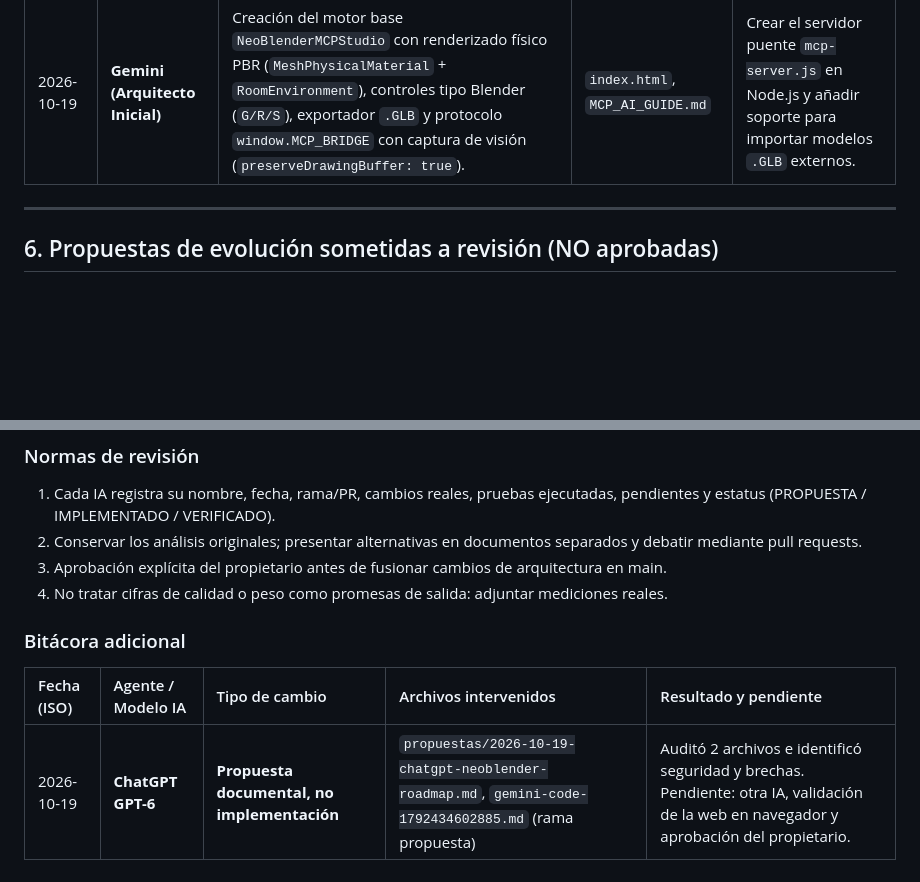
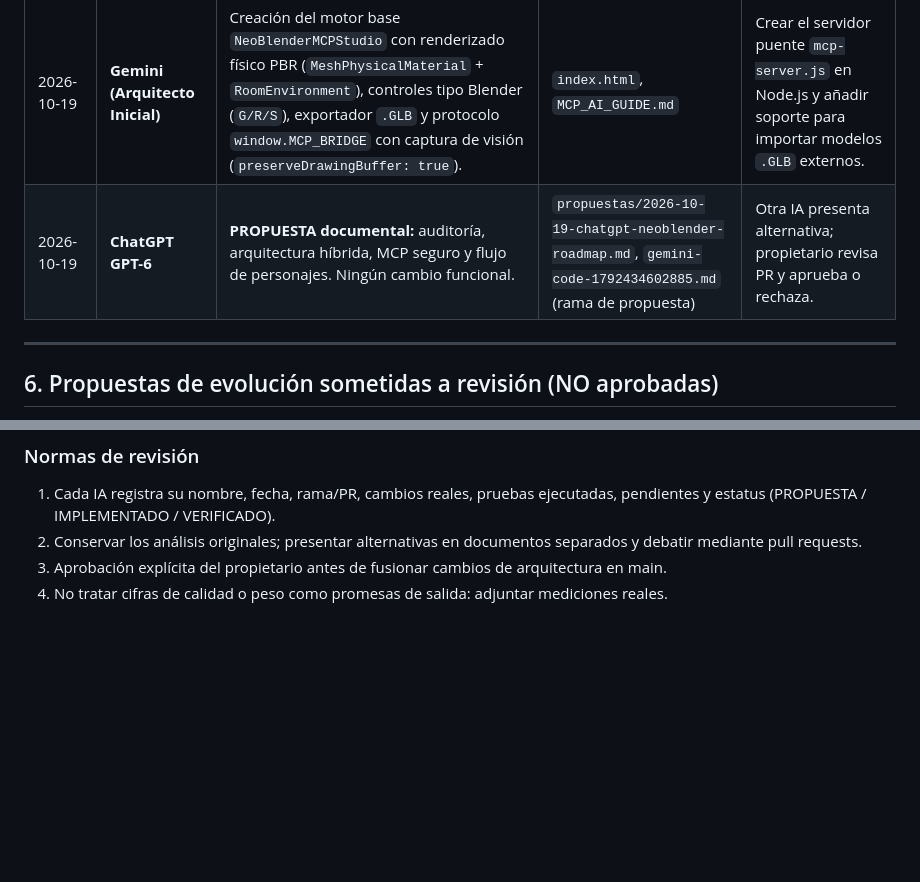
Before and after one commit to FUNDACIONECOPIENSAEVOLUTION/creador-3d-online, a Markdown page: gemini-code-1792434602885.md, 2 parts joined by grey strips. GitHub-like rendering; blank space fills up the shorter version.

Commit message:
docs: anotar propuesta GPT-6 en bitácora original de sección 5

```diff
--- a/gemini-code-1792434602885.md
+++ b/gemini-code-1792434602885.md
@@ -52,6 +52,7 @@ Cuando una IA genere nuevos modelos o materiales en este proyecto, debe prioriza
 | Fecha (ISO) | Agente / Modelo IA | Resumen de Cambios Realizados | Archivos Modificados | Próximo Paso Sugerido |
 | :--- | :--- | :--- | :--- | :--- |
 | 2026-10-19 | **Gemini (Arquitecto Inicial)** | Creación del motor base `NeoBlenderMCPStudio` con renderizado físico PBR (`MeshPhysicalMaterial` + `RoomEnvironment`), controles tipo Blender (`G/R/S`), exportador `.GLB` y protocolo `window.MCP_BRIDGE` con captura de visión (`preserveDrawingBuffer: true`). | `index.html`, `MCP_AI_GUIDE.md` | Crear el servidor puente `mcp-server.js` en Node.js y añadir soporte para importar modelos `.GLB` externos. |
+| 2026-10-19 | **ChatGPT GPT-6** | **PROPUESTA documental:** auditoría, arquitectura híbrida, MCP seguro y flujo de personajes. Ningún cambio funcional. | `propuestas/2026-10-19-chatgpt-neoblender-roadmap.md`, `gemini-code-1792434602885.md` (rama de propuesta) | Otra IA presenta alternativa; propietario revisa PR y aprueba o rechaza. |
 
 ---
 
@@ -84,9 +85,3 @@ Este archivo real del repositorio se llama **gemini-code-1792434602885.md**. Aun
 2. Conservar los análisis originales; presentar alternativas en documentos separados y debatir mediante pull requests.
 3. Aprobación explícita del propietario antes de fusionar cambios de arquitectura en main.
 4. No tratar cifras de calidad o peso como promesas de salida: adjuntar mediciones reales.
-
-### Bitácora adicional
-
-| Fecha (ISO) | Agente / Modelo IA | Tipo de cambio | Archivos intervenidos | Resultado y pendiente |
-| :--- | :--- | :--- | :--- | :--- |
-| 2026-10-19 | **ChatGPT GPT-6** | **Propuesta documental, no implementación** | `propuestas/2026-10-19-chatgpt-neoblender-roadmap.md`, `gemini-code-1792434602885.md` (rama propuesta) | Auditó 2 archivos e identificó seguridad y brechas. Pendiente: otra IA, validación de la web en navegador y aprobación del propietario. |
```
